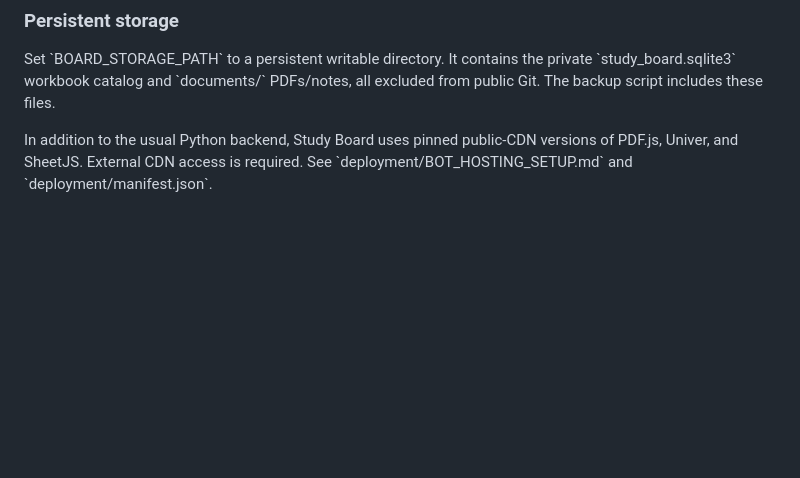
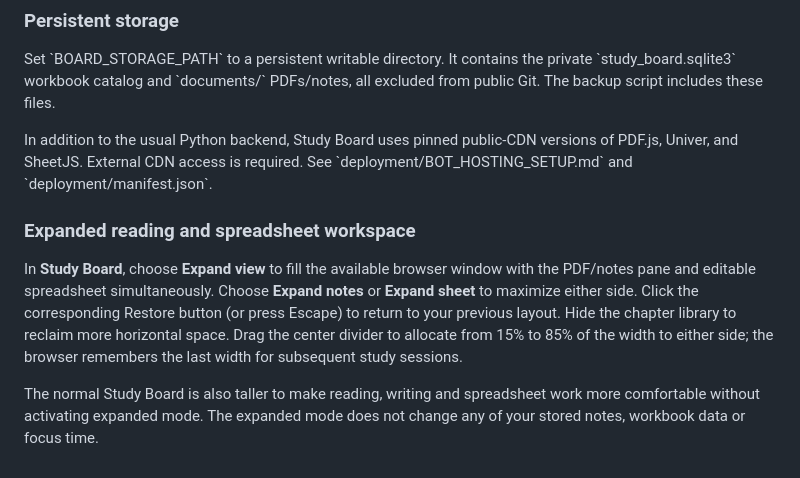
Before and after one commit to fighterzsuper-droid/ChapterTracker, a Markdown page: README.md, the part around the change. GitHub-like rendering; blank space fills up the shorter version.

Commit message:
Document expanding PDF/notes, spreadsheet, and persistent split width

```diff
--- a/README.md
+++ b/README.md
@@ -121,3 +121,18 @@ all excluded from public Git. The backup script includes these files.
 In addition to the usual Python backend, Study Board uses pinned public-CDN
 versions of PDF.js, Univer, and SheetJS. External CDN access is required.
 See \`deployment/BOT_HOSTING_SETUP.md\` and \`deployment/manifest.json\`.
+
+
+### Expanded reading and spreadsheet workspace
+
+In **Study Board**, choose **Expand view** to fill the available browser window
+with the PDF/notes pane and editable spreadsheet simultaneously. Choose
+**Expand notes** or **Expand sheet** to maximize either side. Click the
+corresponding Restore button (or press Escape) to return to your previous
+layout. Hide the chapter library to reclaim more horizontal space. Drag the
+center divider to allocate from 15% to 85% of the width to either side; the
+browser remembers the last width for subsequent study sessions.
+
+The normal Study Board is also taller to make reading, writing and spreadsheet
+work more comfortable without activating expanded mode. The expanded mode
+does not change any of your stored notes, workbook data or focus time.
```
